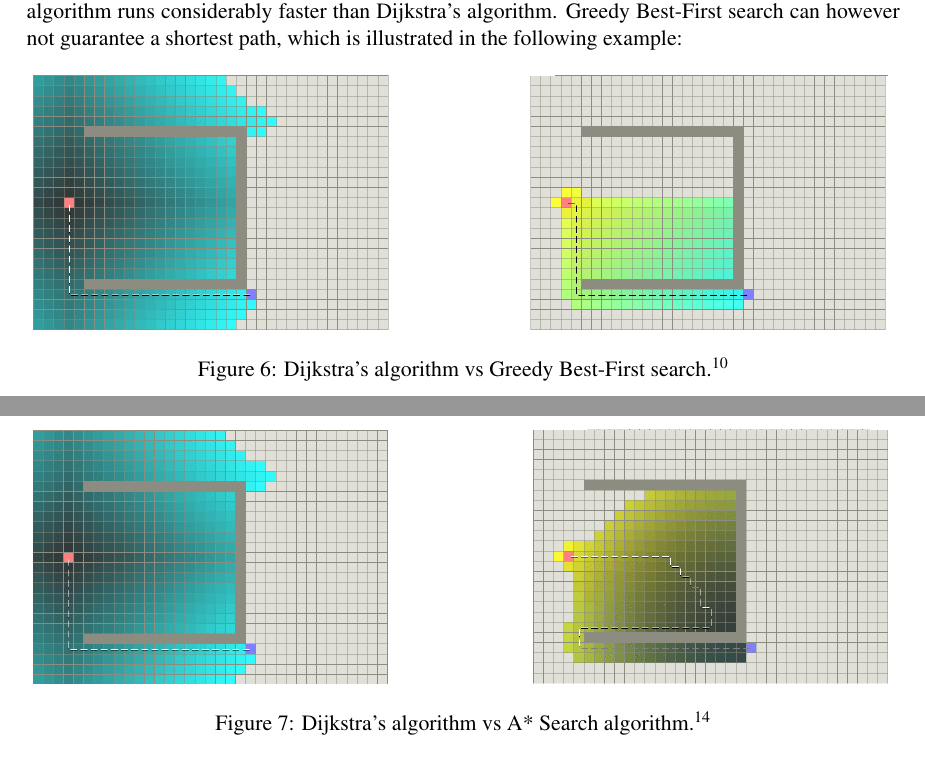
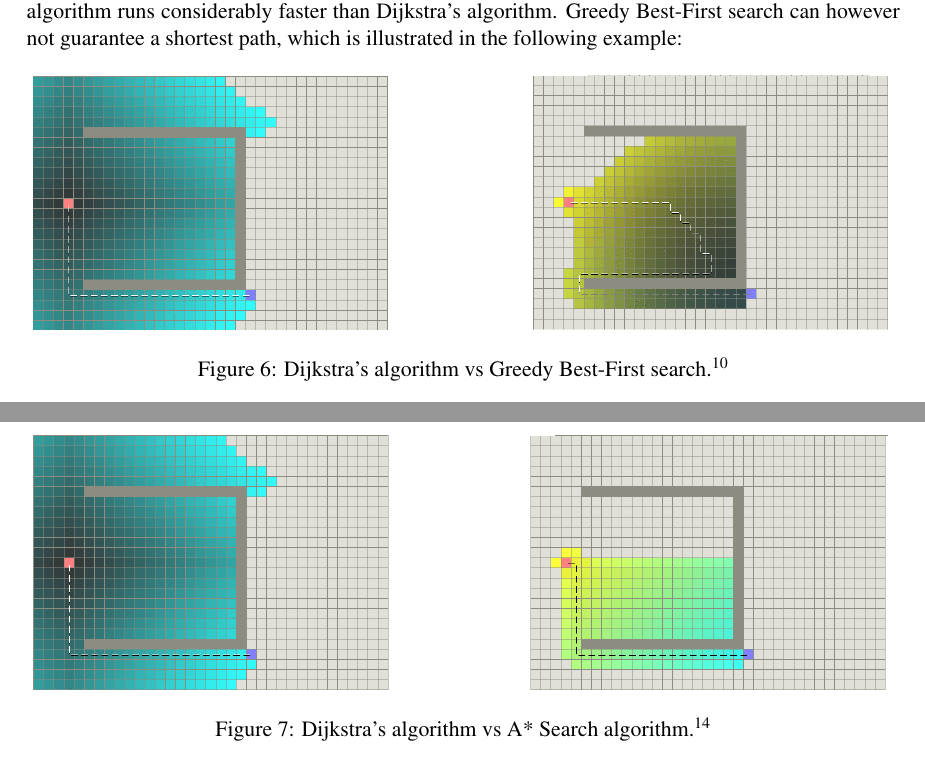
Before and after one commit to Pjuske/Bachelors-Thesis, a LaTeX thesis (Iversen-Truong-BachelorsThesis.tex): two parts of pages 18 and 21 of 43, joined at a grey line, cut so that both start at the same text. Compiled offline with pdfLaTeX.

Commit message:
Final commit

```diff
--- a/Iversen-Truong-BachelorsThesis.tex
+++ b/Iversen-Truong-BachelorsThesis.tex
@@ -431,7 +431,7 @@ The A* search algorithm was developed in 1968 and can be seen as a mix of Dijkst
 
 \begin{figure}[H]
 \centering
-\includegraphics[scale=0.45]{Pictures/Comparison2.png}
+\includegraphics[scale=0.45]{Pictures/Comparison1.png}
 \caption[]{Dijkstra's algorithm  vs  Greedy Best-First search.\footnotemark}
 \end{figure}
 \footnotetext{Amit P, Introduction to A*}
@@ -493,7 +493,7 @@ Like the modified Dijkstra's algorithm, A* search algorithm maintains two sets $
 
 \begin{figure}[H]
 \centering
-\includegraphics[scale=0.45]{Pictures/Comparison1.png}
+\includegraphics[scale=0.45]{Pictures/Comparison2.png}
 \caption[]{Dijkstra's algorithm  vs  A* Search algorithm.\footnotemark}
 \end{figure}
 \footnotetext{Amit P, Introduction to A*}
```
Also changed, not shown: Iversen-Truong-BachelorsThesis.pdf.
